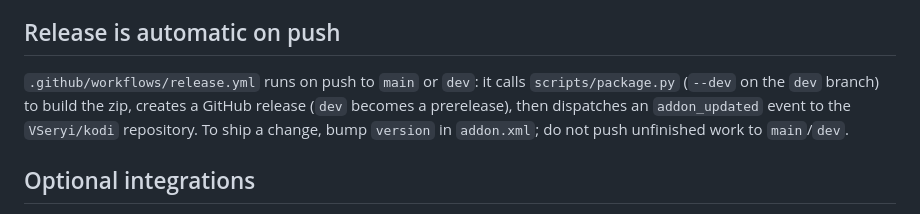
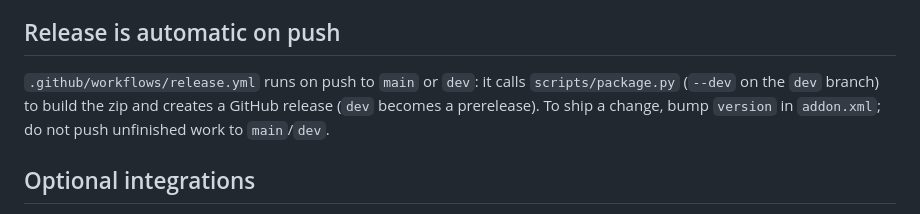
Before and after one commit to stremio-worker/plugin.video.stremio2kodi, a Markdown page: AGENTS.md, the part around the change. Drawn GitHub-style.

Commit message:
Update AGENTS.md: remove VSeryi dispatch reference

```diff
--- a/AGENTS.md
+++ b/AGENTS.md
@@ -65,10 +65,9 @@ Kodi; they are the single source of truth for archive naming.
 ## Release is automatic on push
 
 `.github/workflows/release.yml` runs on push to `main` or `dev`: it calls
-`scripts/package.py` (`--dev` on the `dev` branch) to build the zip, creates a
-GitHub release (`dev` becomes a prerelease), then dispatches an `addon_updated`
-event to the `VSeryi/kodi` repository. To ship a change, bump `version` in
-`addon.xml`; do not push unfinished work to `main`/`dev`.
+`scripts/package.py` (`--dev` on the `dev` branch) to build the zip and creates
+a GitHub release (`dev` becomes a prerelease). To ship a change, bump `version`
+in `addon.xml`; do not push unfinished work to `main`/`dev`.
 
 ## Optional integrations
 
```
